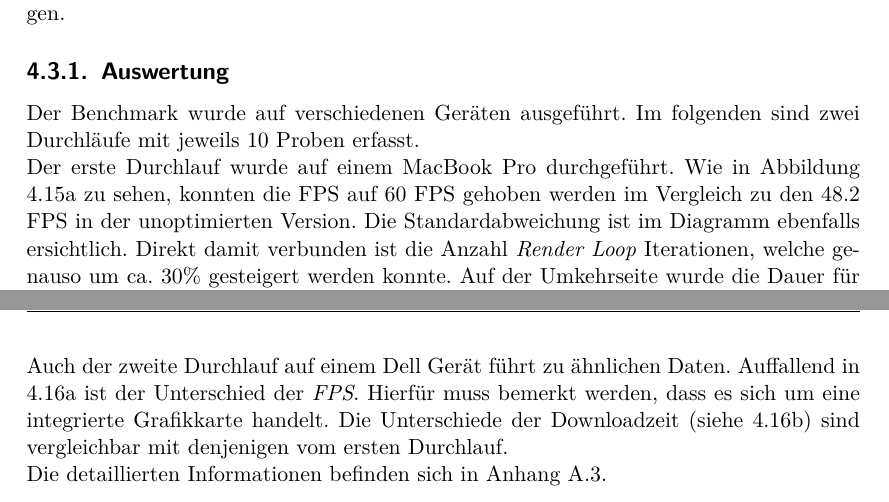
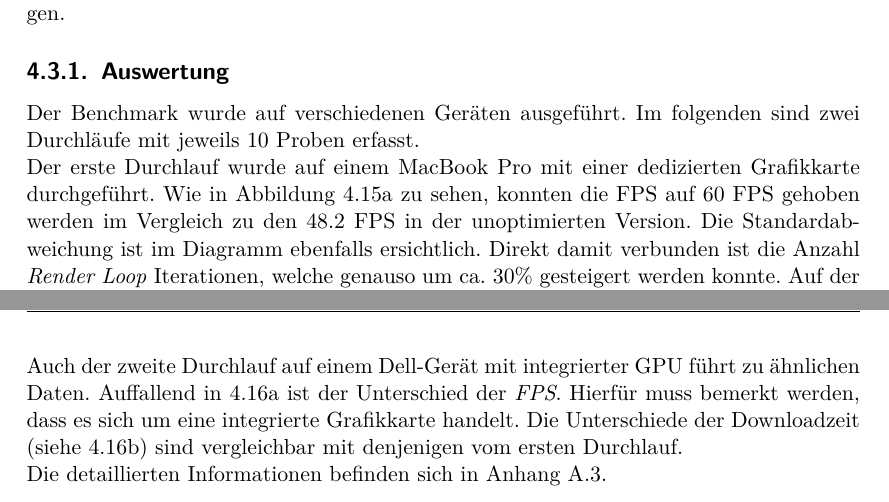
Before and after one commit to kreativwebdesign/lode, a LaTeX document (documentation/report/doc.tex, which reads documentation/report/parts/resultate.tex): two parts of pages 47 and 48 of 86, joined at a grey line, cut so that both start at the same text. Compiled offline with pdfLaTeX; a missing bibliography style is replaced by a similar one.

Commit message:
Rephrase result

```diff
--- a/documentation/report/parts/resultate.tex
+++ b/documentation/report/parts/resultate.tex
@@ -390,7 +390,7 @@ Die Signifikanz wird mithilfe eines statistischen Konfidenzintervalls nachgewies
 
 Der Benchmark wurde auf verschiedenen Geräten ausgeführt. Im folgenden sind zwei Durchläufe mit jeweils 10 Proben erfasst.
 
-Der erste Durchlauf wurde auf einem MacBook Pro durchgeführt. Wie in Abbildung \ref{fig:benchmarkFpsChartMarcbook} zu sehen, konnten die FPS auf 60 FPS gehoben werden im Vergleich zu den 48.2 FPS in der unoptimierten Version. Die Standardabweichung ist im Diagramm ebenfalls ersichtlich.
+Der erste Durchlauf wurde auf einem MacBook Pro mit einer dedizierten Grafikkarte durchgeführt. Wie in Abbildung \ref{fig:benchmarkFpsChartMarcbook} zu sehen, konnten die FPS auf 60 FPS gehoben werden im Vergleich zu den 48.2 FPS in der unoptimierten Version. Die Standardabweichung ist im Diagramm ebenfalls ersichtlich.
 Direkt damit verbunden ist die Anzahl \e{Render Loop} Iterationen, welche genauso um ca. 30\% gesteigert werden konnte. Auf der Umkehrseite wurde die Dauer für das Laden der Modelle, gemessen in Millisekunden, etwas erhöht, da mehr Modelle geladen werden müssen (siehe \ref{fig:benchmarkDownloadChartMarcbook}). Diese wuchs aber nur um rund 10\%. Zu beachten ist, dass die Modelle lediglich lokal geladen werden - über ein richtiges Netzwerk sind die Ladezeiten entsprechend länger.
 
 Die detaillierten Informationen befinden sich in Anhang \ref{fig:marcbookBenchmarkRun}.
@@ -413,7 +413,7 @@ Die detaillierten Informationen befinden sich in Anhang \ref{fig:marcbookBenchma
   \label{fig:benchmarkChartMarcbook}
 \end{figure}
 
-Auch der zweite Durchlauf auf einem Dell Gerät führt zu ähnlichen Daten. Auffallend in \ref{fig:benchmarkFpsChartWindows} ist der Unterschied der \e{FPS}. Hierfür muss bemerkt werden, dass es sich um eine integrierte Grafikkarte handelt. Die Unterschiede der Downloadzeit (siehe \ref{fig:benchmarkDownloadChartWindows}) sind vergleichbar mit denjenigen vom ersten Durchlauf.
+Auch der zweite Durchlauf auf einem Dell-Gerät mit integrierter GPU führt zu ähnlichen Daten. Auffallend in \ref{fig:benchmarkFpsChartWindows} ist der Unterschied der \e{FPS}. Hierfür muss bemerkt werden, dass es sich um eine integrierte Grafikkarte handelt. Die Unterschiede der Downloadzeit (siehe \ref{fig:benchmarkDownloadChartWindows}) sind vergleichbar mit denjenigen vom ersten Durchlauf.
 
 Die detaillierten Informationen befinden sich in Anhang \ref{fig:windowsBenchmarkRun}.
 
```
